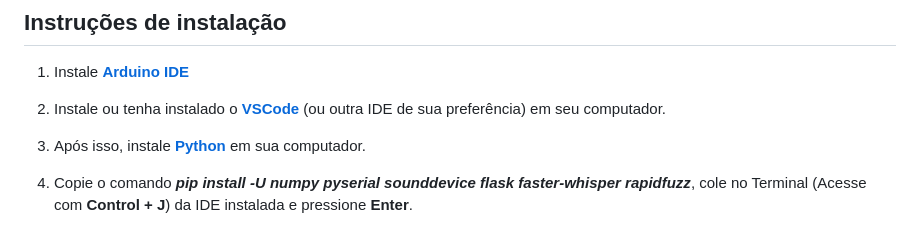
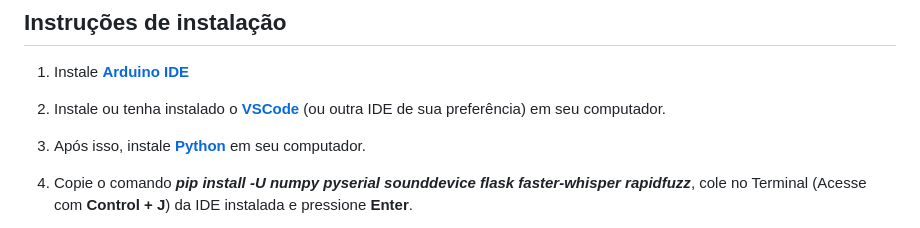
Before and after one commit to joaovgalvao1/neuron, a Markdown page: README.md, the part around the change. Rendered like a GitHub page.

Commit message:
Fix typo in installation instructions for Python

```diff
--- a/README.md
+++ b/README.md
@@ -61,7 +61,7 @@ A dinâmica do jogo representa o processamento de ideias e memórias em um cére
 <!-- Montagem -->
 1. Instale [__Arduino IDE__](https://www.google.com/url?sa=t&source=web&rct=j&opi=89978449&url=https://support.arduino.cc/hc/en-us/articles/360019833020-Download-and-install-Arduino-IDE&ved=2ahUKEwiYlInwjJGVAxV2iJUCHW8TDz8QFnoECB8QAQ&usg=AOvVaw0s79uBSeG4pn1yM8_D6FiB)
 1. Instale ou tenha instalado o [__VSCode__](https://code.visualstudio.com/download) (ou outra IDE de sua preferência) em seu computador.
-2. Após isso, instale [__Python__](https://www.python.org/downloads/) em sua computador.
+2. Após isso, instale [__Python__](https://www.python.org/downloads/) em seu computador.
 3. Copie o comando ___pip install -U numpy pyserial sounddevice flask faster-whisper rapidfuzz___, cole no Terminal (Acesse com __Control + J__) da IDE instalada e pressione __Enter__.
 4. Com o repositório Github do _NEURON_ aberto, clique no botão verde __Code__. Com __HTTPS__ selecionado, clique em __Download ZIP__ para instalar os códigos do jogo no seu computador.
 5. Abra o __Explorador de Arquivos__ do seu computador. Pesquise o arquivo ZIP pelo nome como foi salvo. Ao encontrá-lo, selecione-o e pressione __Enter__ para descomprimí-lo.
```
